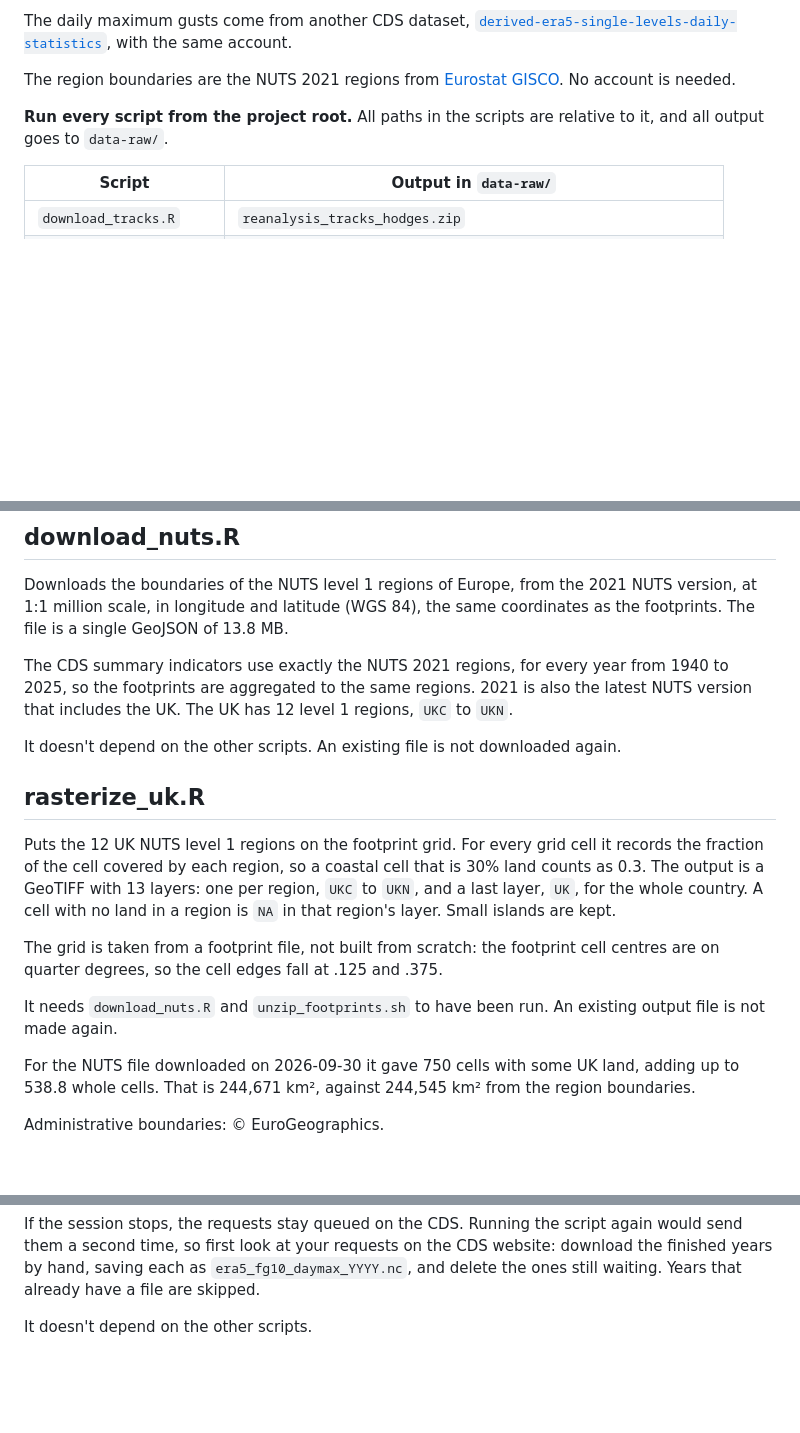
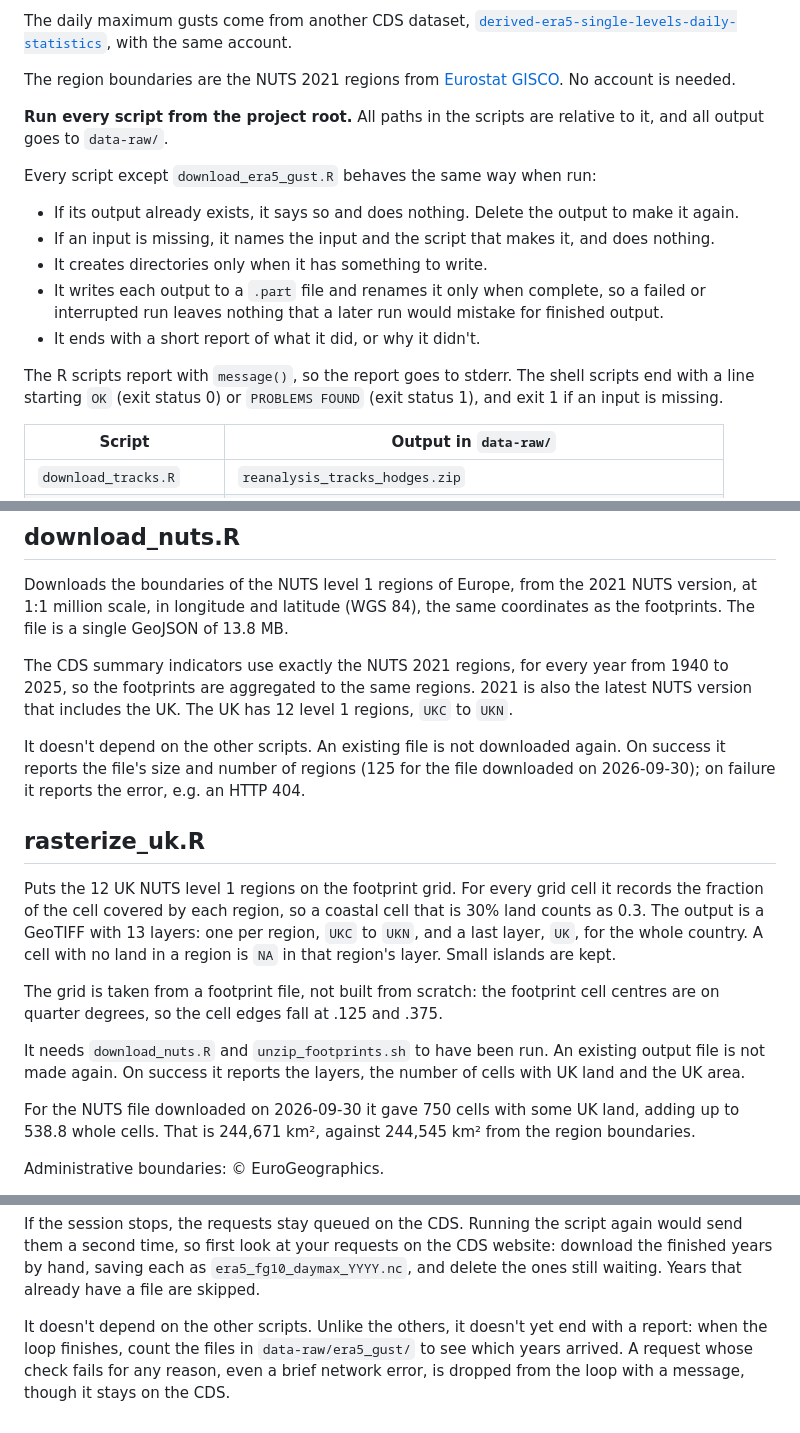
Before and after one commit to awkward-crow/njord, a Markdown page: inst/scripts/Readme.md, 3 parts joined by grey strips. Rendered like a GitHub page; blank space fills up the shorter version.

```diff
--- a/inst/scripts/Readme.md
+++ b/inst/scripts/Readme.md
@@ -20,6 +20,22 @@ needed.
 **Run every script from the project root.** All paths in the scripts are
 relative to it, and all output goes to `data-raw/`.
 
+Every script except `download_era5_gust.R` behaves the same way when run:
+
+- If its output already exists, it says so and does nothing. Delete the
+  output to make it again.
+- If an input is missing, it names the input and the script that makes it,
+  and does nothing.
+- It creates directories only when it has something to write.
+- It writes each output to a `.part` file and renames it only when complete,
+  so a failed or interrupted run leaves nothing that a later run would
+  mistake for finished output.
+- It ends with a short report of what it did, or why it didn't.
+
+The R scripts report with `message()`, so the report goes to stderr. The shell
+scripts end with a line starting `OK` (exit status 0) or `PROBLEMS FOUND`
+(exit status 1), and exit 1 if an input is missing.
+
 | Script                  | Output in `data-raw/`                                              |
 |-------------------------|--------------------------------------------------------------------|
 | `download_tracks.R`     | `reanalysis_tracks_hodges.zip`                                     |
@@ -106,7 +151,9 @@ is also the latest NUTS version that includes the UK. The UK has 12 level 1
 regions, `UKC` to `UKN`.
 
 It doesn't depend on the other scripts. An existing file is not downloaded
-again.
+again. On success it reports the file's size and number of regions (125 for
+the file downloaded on 2026-09-30); on failure it reports the error, e.g. an
+HTTP 404.
 
 ## rasterize_uk.R
 
@@ -122,7 +169,8 @@ footprint cell centres are on quarter degrees, so the cell edges fall at .125
 and .375.
 
 It needs `download_nuts.R` and `unzip_footprints.sh` to have been run. An
-existing output file is not made again.
+existing output file is not made again. On success it reports the layers,
+the number of cells with UK land and the UK area.
 
 For the NUTS file downloaded on 2026-09-30 it gave 750 cells with some UK
 land, adding up to 538.8 whole cells. That is 244,671 km², against 244,545 km²
@@ -209,4 +260,8 @@ CDS website: download the finished years by hand, saving each as
 `era5_fg10_daymax_YYYY.nc`, and delete the ones still waiting. Years that
 already have a file are skipped.
 
-It doesn't depend on the other scripts.
+It doesn't depend on the other scripts. Unlike the others, it doesn't yet
+end with a report: when the loop finishes, count the files in
+`data-raw/era5_gust/` to see which years arrived. A request whose check
+fails for any reason, even a brief network error, is dropped from the loop
+with a message, though it stays on the CDS.
```
Also changed, not shown: other parts of inst/scripts/Readme.md (+44 -12 lines).
